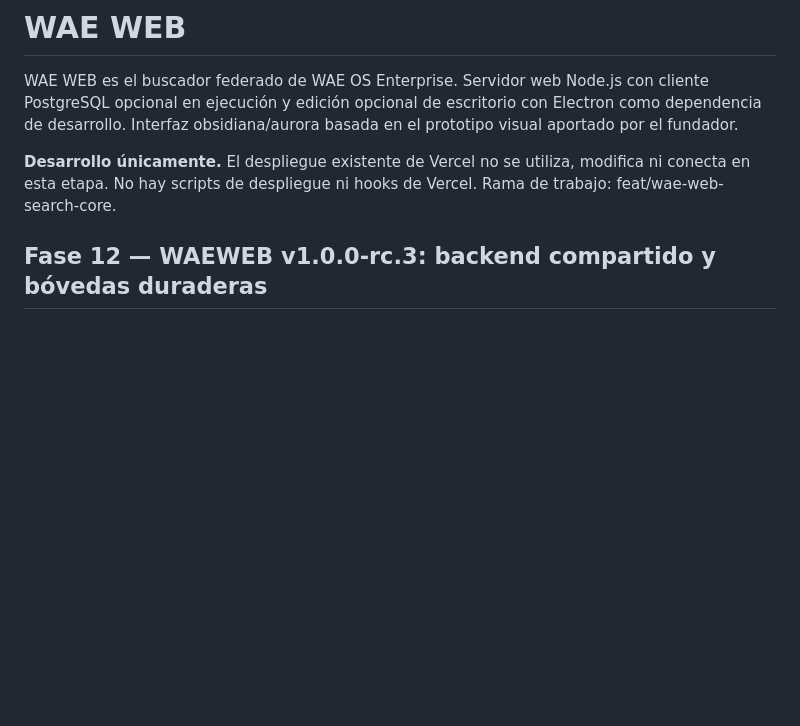
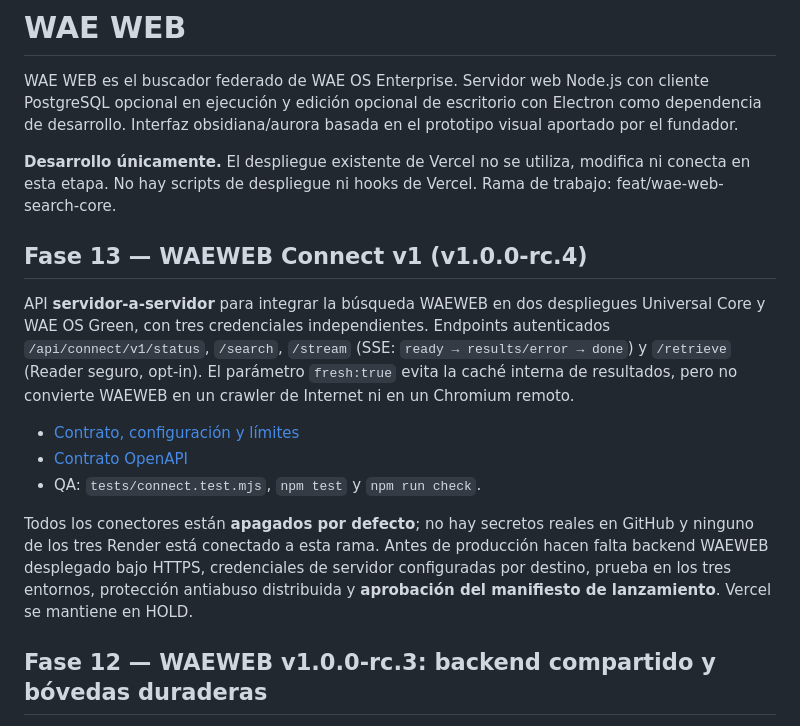
Before and after one commit to aleexwae4-lab/Waeweb, a Markdown page: README.md, the part around the change. Rendered like a GitHub page; blank space fills up the shorter version.

Commit message:
docs(connect): index Connect v1 and preserve Vercel HOLD

```diff
--- a/README.md
+++ b/README.md
@@ -3,6 +3,17 @@
 WAE WEB es el buscador federado de WAE OS Enterprise. Servidor web Node.js con cliente PostgreSQL opcional en ejecución y edición opcional de escritorio con Electron como dependencia de desarrollo. Interfaz obsidiana/aurora basada en el prototipo visual aportado por el fundador.
 
 **Desarrollo únicamente.** El despliegue existente de Vercel no se utiliza, modifica ni conecta en esta etapa. No hay scripts de despliegue ni hooks de Vercel. Rama de trabajo: feat/wae-web-search-core.
+
+## Fase 13 — WAEWEB Connect v1 (v1.0.0-rc.4)
+
+API **servidor-a-servidor** para integrar la búsqueda WAEWEB en dos despliegues Universal Core y WAE OS Green, con tres credenciales independientes. Endpoints autenticados `/api/connect/v1/status`, `/search`, `/stream` (SSE: `ready → results/error → done`) y `/retrieve` (Reader seguro, opt-in). El parámetro `fresh:true` evita la caché interna de resultados, pero no convierte WAEWEB en un crawler de Internet ni en un Chromium remoto.
+
+- [Contrato, configuración y límites](docs/WAEWEB_CONNECT_V1.md)
+- [Contrato OpenAPI](docs/openapi-connect-v1.yaml)
+- QA: `tests/connect.test.mjs`, `npm test` y `npm run check`.
+
+Todos los conectores están **apagados por defecto**; no hay secretos reales en GitHub y ninguno de los tres Render está conectado a esta rama. Antes de producción hacen falta backend WAEWEB desplegado bajo HTTPS, credenciales de servidor configuradas por destino, prueba en los tres entornos, protección antiabuso distribuida y **aprobación del manifiesto de lanzamiento**. Vercel se mantiene en HOLD.
+
 
 
 
```
